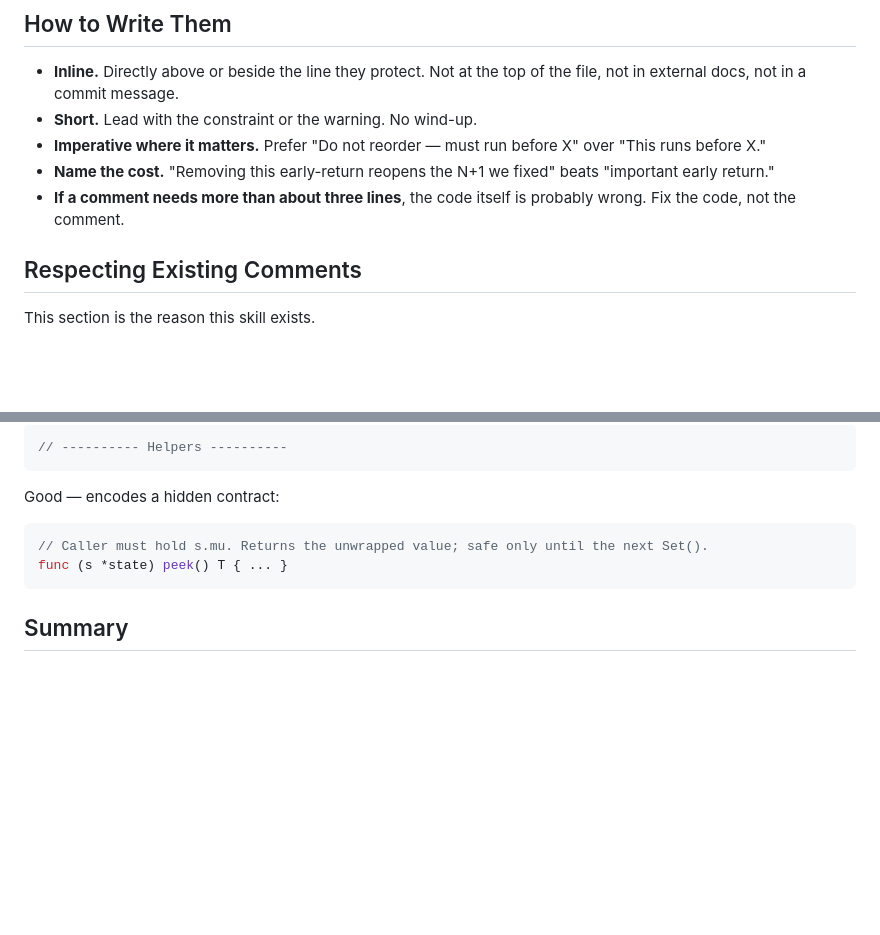
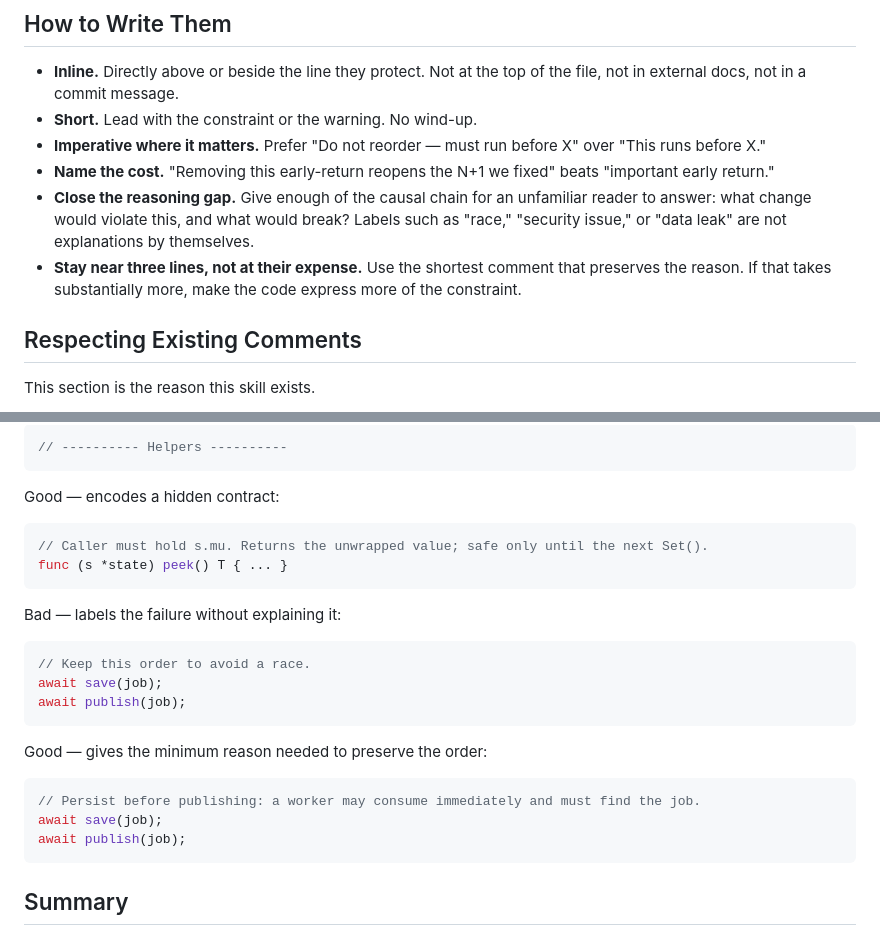
Before and after one commit to AdirD/agent-shell-hamelech, a Markdown page: skills/melech-smart-comments/SKILL.md, 2 parts joined by grey strips. GitHub-like rendering; blank space fills up the shorter version.

````diff
--- a/skills/melech-smart-comments/SKILL.md
+++ b/skills/melech-smart-comments/SKILL.md
@@ -38,7 +38,8 @@ If the WHY is obvious from the name of the function and its arguments, the comme
 - **Short.** Lead with the constraint or the warning. No wind-up.
 - **Imperative where it matters.** Prefer "Do not reorder — must run before X" over "This runs before X."
 - **Name the cost.** "Removing this early-return reopens the N+1 we fixed" beats "important early return."
-- **If a comment needs more than about three lines**, the code itself is probably wrong. Fix the code, not the comment.
+- **Close the reasoning gap.** Give enough of the causal chain for an unfamiliar reader to answer: what change would violate this, and what would break? Labels such as "race," "security issue," or "data leak" are not explanations by themselves.
+- **Stay near three lines, not at their expense.** Use the shortest comment that preserves the reason. If that takes substantially more, make the code express more of the constraint.
 
 ## Respecting Existing Comments
 
@@ -87,6 +88,20 @@ Good — encodes a hidden contract:
 func (s *state) peek() T { ... }
 ```
 
+Bad — labels the failure without explaining it:
+```ts
+// Keep this order to avoid a race.
+await save(job);
+await publish(job);
+```
+
+Good — gives the minimum reason needed to preserve the order:
+```ts
+// Persist before publishing: a worker may consume immediately and must find the job.
+await save(job);
+await publish(job);
+```
+
 ## Summary
 
 Code shows movement. Comments preserve memory. You are the reader that will most often decide whether that memory survives the next edit. When in doubt, leave the comment, and ask the human whether it should go.
````
Also changed, not shown: README.md (+1 -0 lines).
